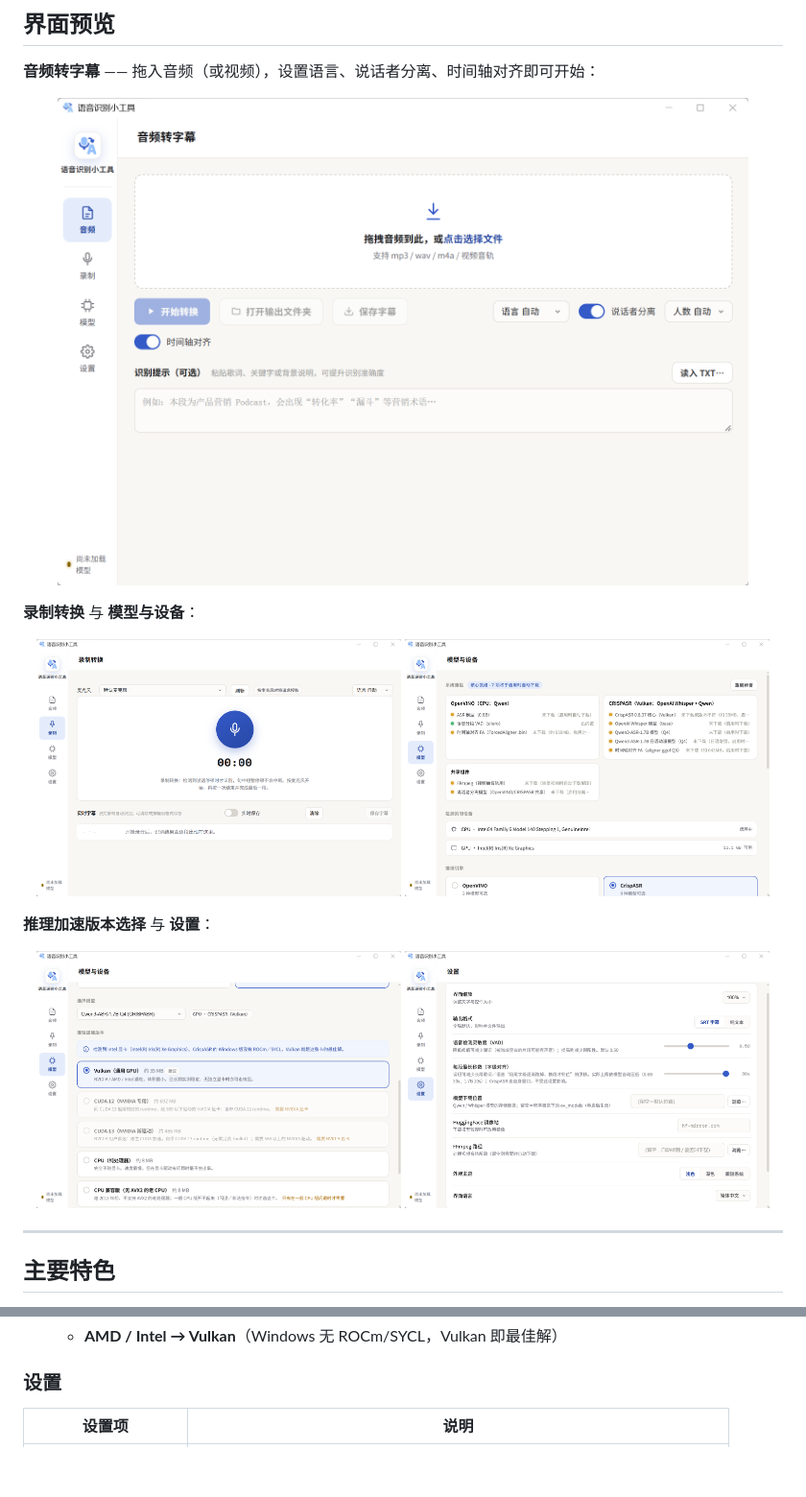
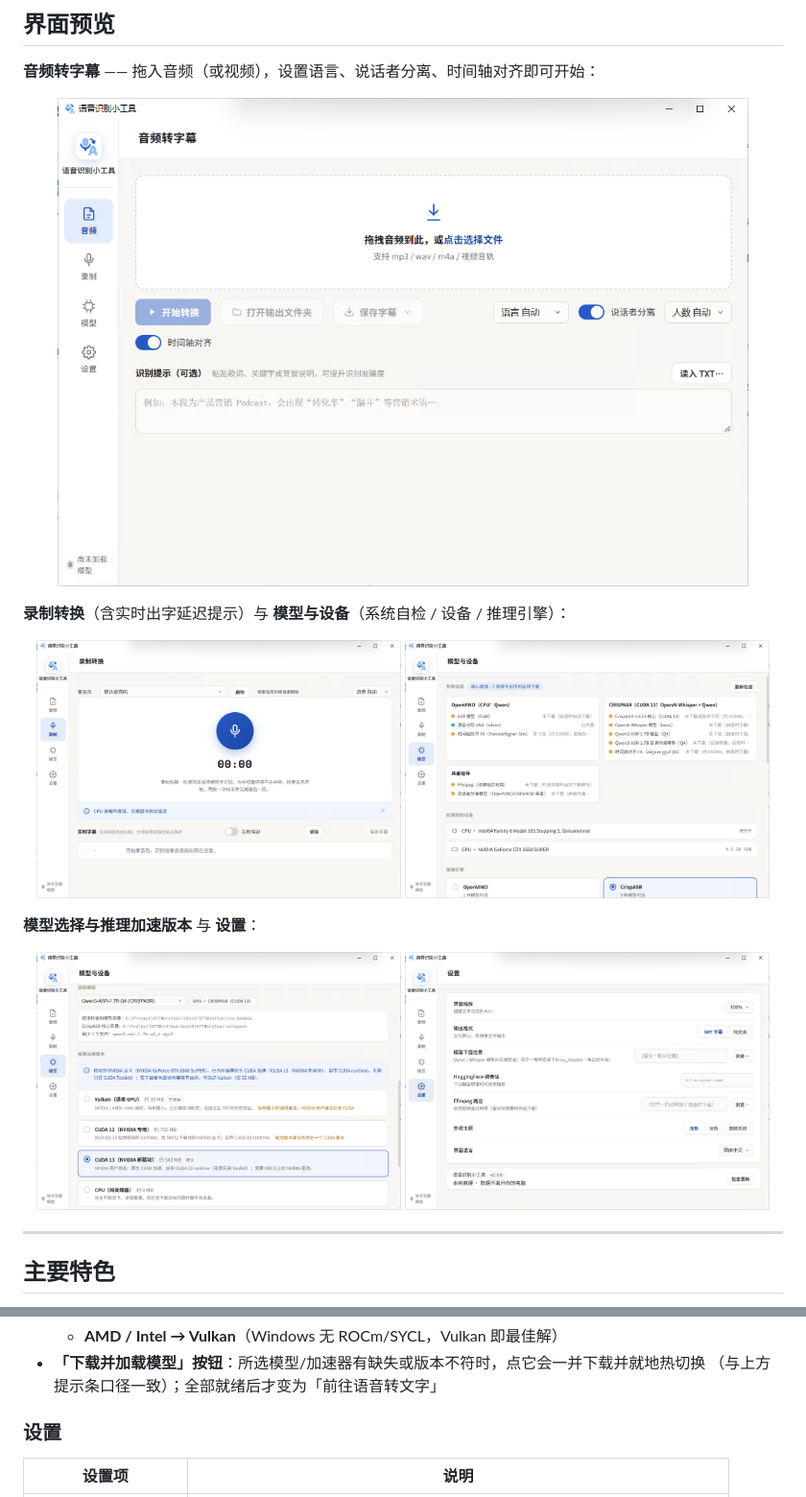
Before and after one commit to Superce1l/STTMiniTool, a Markdown page: README.md, 2 parts joined by grey strips. Shown at 96% size. GitHub-like rendering; pictures changed too: readme/accel-tab.png, readme/audio-tab.png, readme/models-tab.png; blank space fills up the shorter version.

```diff
--- a/README.md
+++ b/README.md
@@ -20,6 +20,6 @@
   <img src="readme/audio-tab.png" width="720" alt="音频转字幕界面">
 </p>
 
-**录制转换** 与 **模型与设备**：
+**录制转换**（含实时出字延迟提示）与 **模型与设备**（系统自检 / 设备 / 推理引擎）：
 
 <p align="center">
@@ -28,5 +28,5 @@
 </p>
 
-**推理加速版本选择** 与 **设置**：
+**模型选择与推理加速版本** 与 **设置**：
 
 <p align="center">
@@ -85,4 +114,6 @@
   - **AMD / Intel → Vulkan**（Windows 无 ROCm/SYCL，Vulkan 即最佳解）
+- **「下载并加载模型」按钮**：所选模型/加速器有缺失或版本不符时，点它会一并下载并就地热切换
+  （与上方提示条口径一致）；全部就绪后才变为「前往语音转文字」
 
 ### 设置
 
```
Also changed, not shown: other parts of README.md (+62 -15 lines), webview/README.md (+13 -3 lines).
